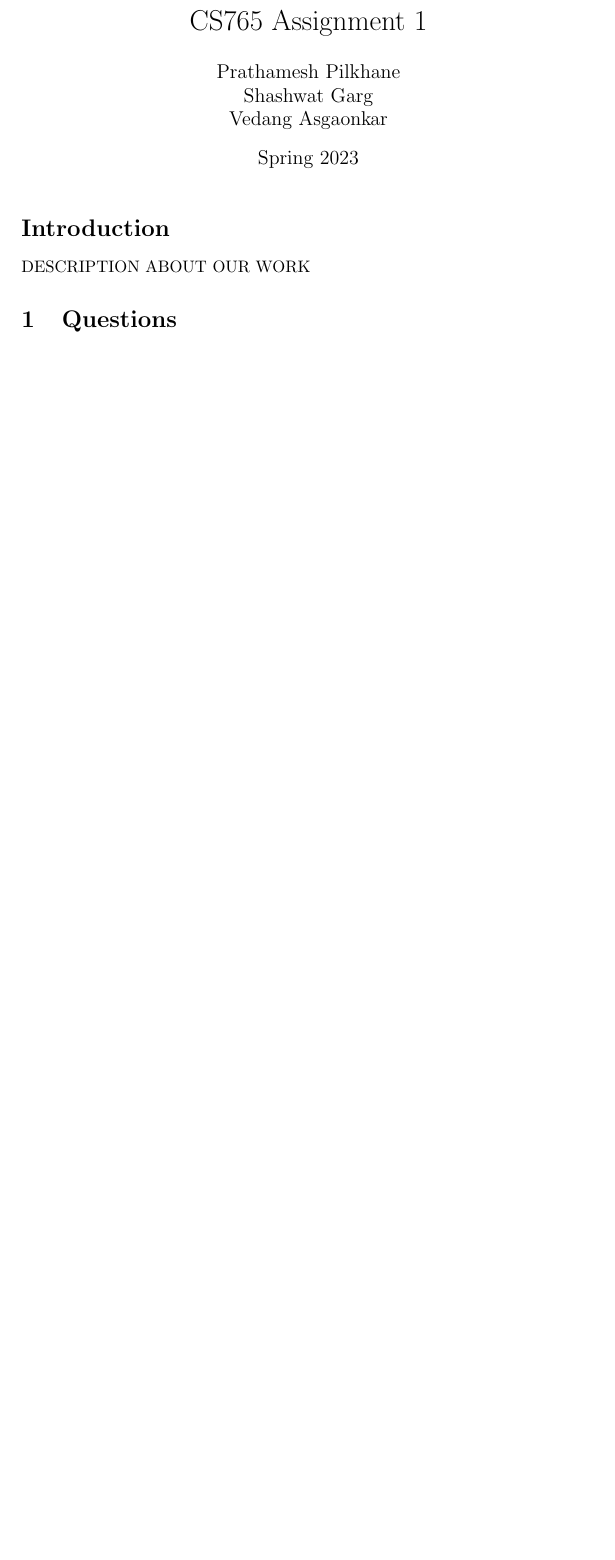
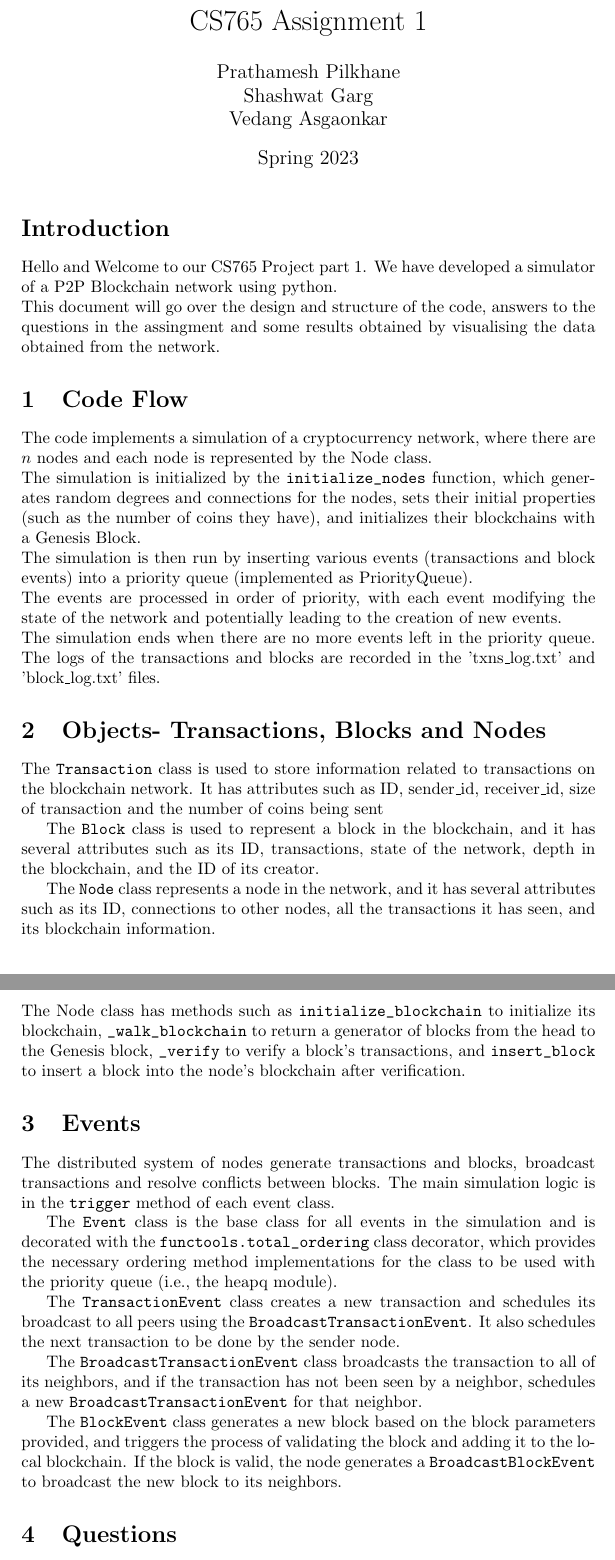
Before and after one commit to Prathamesh2708/CS765-Project, a LaTeX document (report.tex): part of the page before the commit and two parts of pages 1 and 2 of 2 after it, the two joined at a grey line, cut so that both start at the same text, the shorter picture padded with empty space. Compiled offline with pdfLaTeX.

Commit message:
Added code flow to report

```diff
--- a/report.tex
+++ b/report.tex
@@ -49,7 +49,38 @@ Vedang Asgaonkar}
 
 \section*{Introduction}
 
-DESCRIPTION ABOUT OUR WORK
+Hello and Welcome to our CS765 Project part 1. We have developed a simulator of a P2P Blockchain network using python.\\
+This document will go over the design and structure of the code, answers to the questions in the assingment and some results obtained by visualising the data obtained from the network.
+
+\section{Code Flow}
+
+The code implements a simulation of a cryptocurrency network, where there are $n$ nodes and each node is represented by the Node class.\\
+The simulation is initialized by the \verb|initialize_nodes| function, which generates random degrees and connections for the nodes, sets their initial properties (such as the number of coins they have), and initializes their blockchains with a Genesis Block.\\
+The simulation is then run by inserting various events (transactions and block events) into a priority queue (implemented as PriorityQueue).\\
+The events are processed in order of priority, with each event modifying the state of the network and potentially leading to the creation of new events.\\
+The simulation ends when there are no more events left in the priority queue. The logs of the transactions and blocks are recorded in the 'txns\_log.txt' and 'block\_log.txt' files.
+
+\section{Objects- Transactions, Blocks and Nodes}
+
+The \verb|Transaction| class is used to store information related to transactions on the blockchain network. It has attributes such as ID, sender\_id, receiver\_id, size of transaction and the number of coins being sent
+
+The \verb|Block| class is used to represent a block in the blockchain, and it has several attributes such as its ID, transactions, state of the network, depth in the blockchain, and the ID of its creator.
+
+The \verb|Node| class represents a node in the network, and it has several attributes such as its ID, connections to other nodes, all the transactions it has seen, and its blockchain information. \\
+The Node class has methods such as \verb|initialize_blockchain| to initialize its blockchain, \verb|_walk_blockchain| to return a generator of blocks from the head to the Genesis block, \verb|_verify| to verify a block's transactions, and \verb|insert_block| to insert a block into the node's blockchain after verification.
+
+\section{Events}
+
+The distributed system of nodes generate transactions and blocks, broadcast transactions and resolve conflicts between blocks. The main simulation logic is in the \verb|trigger| method of each event class.
+
+The \verb|Event| class is the base class for all events in the simulation and is decorated with the \verb|functools.total_ordering| class decorator, which provides the necessary ordering method implementations for the class to be used with the priority queue (i.e., the heapq module).
+
+The \verb|TransactionEvent| class creates a new transaction and schedules its broadcast to all peers using the \verb|BroadcastTransactionEvent|. It also schedules the next transaction to be done by the sender node.
+
+The \verb|BroadcastTransactionEvent| class broadcasts the transaction to all of its neighbors, and if the transaction has not been seen by a neighbor, schedules a new \verb|BroadcastTransactionEvent| for that neighbor.
+
+The \verb|BlockEvent| class generates a new block based on the block parameters provided, and triggers the process of validating the block and adding it to the local blockchain. If the block is valid, the node generates a \verb|BroadcastBlockEvent| to broadcast the new block to its neighbors.
+
 
 \section{Questions}
 
```
